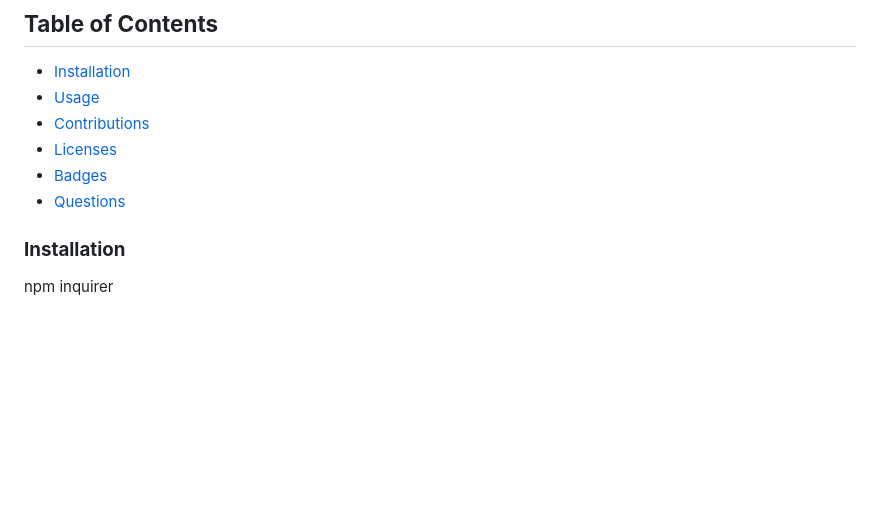
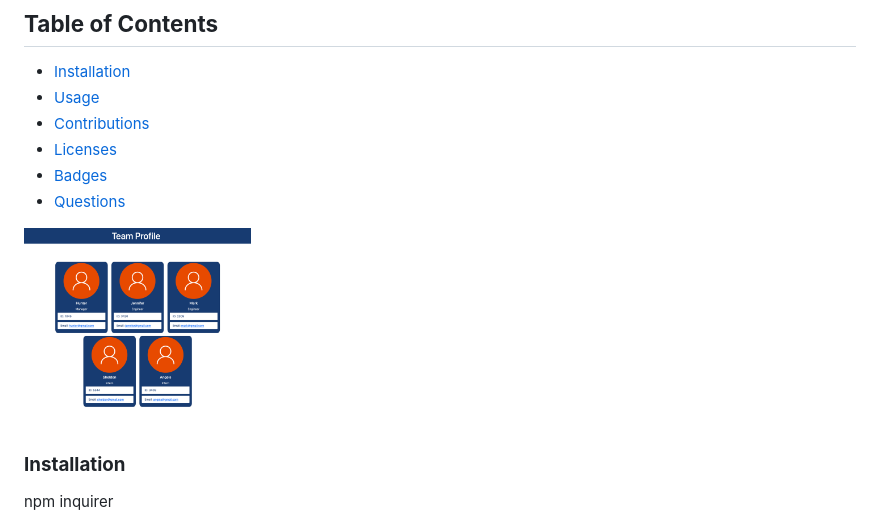
Before and after one commit to JJLindsey/Team-profile, a Markdown page: README.md, the part around the change. GitHub-like rendering; pictures changed too: assets/TeamProf.png (added); blank space fills up the shorter version.

Commit message:
update readme and generate HTML test

```diff
--- a/README.md
+++ b/README.md
@@ -10,6 +10,8 @@ This application was created to generate your team's profile based on user input
 * [Licenses](#licenses)
 * [Badges](#Badges)
 * [Questions](#questions)
+
+<img src="./assets/TeamProf.png" height=200>
 
 ### **Installation**
 npm
```
Also changed, not shown: assets/NodeJS.png (added), 3 other files.
